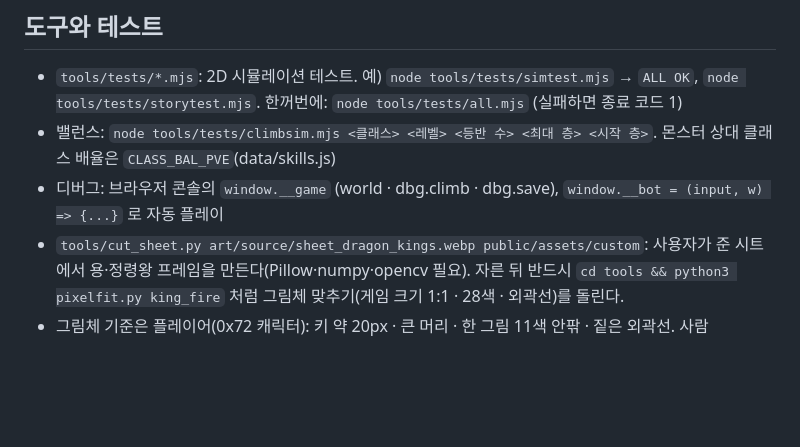
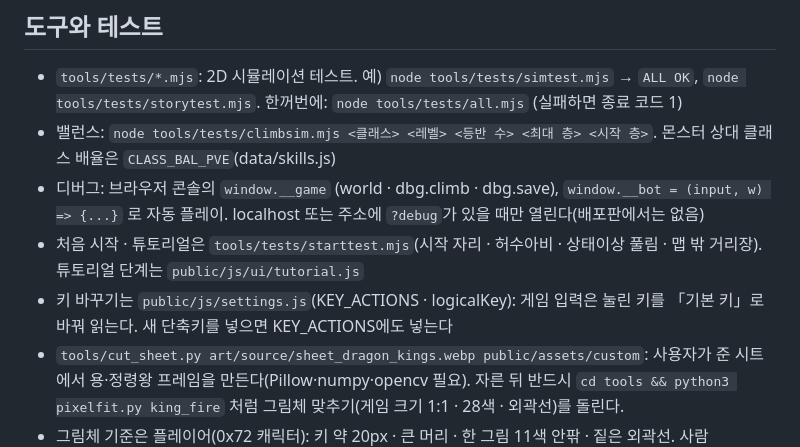
Before and after one commit to epsilon-333/engrave-tower, a Markdown page: CLAUDE.md, the part around the change. Drawn GitHub-style; blank space fills up the shorter version.

Commit message:
문서: 간단한 문제 처리 결과 · 디버그 · 키 바꾸기 · 시작 시험 안내
Co-Authored-By: Claude Opus 5.5 <noreply@anthropic.com>
Claude-Session: https://claude.ai/code/session_016ewRxwJuXboLw7ad9RaLmb

```diff
--- a/CLAUDE.md
+++ b/CLAUDE.md
@@ -42,7 +42,9 @@
 ## 도구와 테스트
 - `tools/tests/*.mjs`: 2D 시뮬레이션 테스트. 예) `node tools/tests/simtest.mjs` → `ALL OK`, `node tools/tests/storytest.mjs`. 한꺼번에: `node tools/tests/all.mjs` (실패하면 종료 코드 1)
 - 밸런스: `node tools/tests/climbsim.mjs <클래스> <레벨> <등반 수> <최대 층> <시작 층>`. 몬스터 상대 클래스 배율은 `CLASS_BAL_PVE`(data/skills.js)
-- 디버그: 브라우저 콘솔의 `window.__game` (world · dbg.climb · dbg.save), `window.__bot = (input, w) => {...}` 로 자동 플레이
+- 디버그: 브라우저 콘솔의 `window.__game` (world · dbg.climb · dbg.save), `window.__bot = (input, w) => {...}` 로 자동 플레이. localhost 또는 주소에 `?debug`가 있을 때만 열린다(배포판에서는 없음)
+- 처음 시작 · 튜토리얼은 `tools/tests/starttest.mjs`(시작 자리 · 허수아비 · 상태이상 풀림 · 맵 밖 거리장). 튜토리얼 단계는 `public/js/ui/tutorial.js`
+- 키 바꾸기는 `public/js/settings.js`(KEY_ACTIONS · logicalKey): 게임 입력은 눌린 키를 「기본 키」로 바꿔 읽는다. 새 단축키를 넣으면 KEY_ACTIONS에도 넣는다
 - `tools/cut_sheet.py art/source/sheet_dragon_kings.webp public/assets/custom`: 사용자가 준 시트에서 용·정령왕 프레임을 만든다(Pillow·numpy·opencv 필요). 자른 뒤 반드시 `cd tools && python3 pixelfit.py king_fire` 처럼 그림체 맞추기(게임 크기 1:1 · 28색 · 외곽선)를 돌린다.
 - 그림체 기준은 플레이어(0x72 캐릭터): 키 약 20px · 큰 머리 · 한 그림 11색 안팎 · 짙은 외곽선. 사람(people.py)은 이 비율로 줄여 그리고, 모든 뼈대 도트는 11색으로 묶는다(pixelrig.reduce_colors).
 - 도트 그림 형식 (하나로 통일): 그림은 `public/assets/custom/*.png`, 칸 정보는 `tools/sprites/*.json`, 게임은 목록 하나 `public/assets/custom/sprites.json`만 읽는다. 그림 도구(people·creatures·raptor·dragonkin·cut_sheet)를 돌리면 목록이 다시 만들어진다. 손으로 고쳤으면 `python3 tools/sprites.py`.
```
Also changed, not shown: docs/문제-해결-방안.md (+38 -0 lines).
